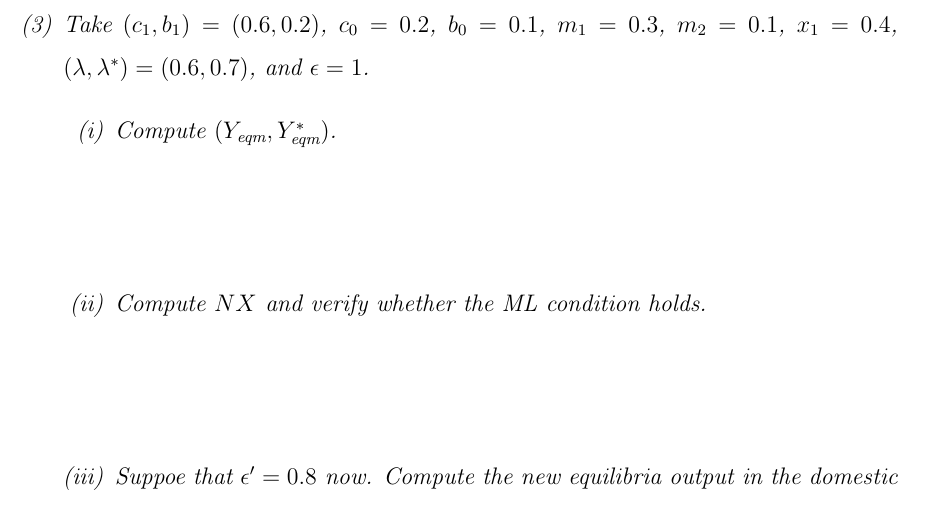
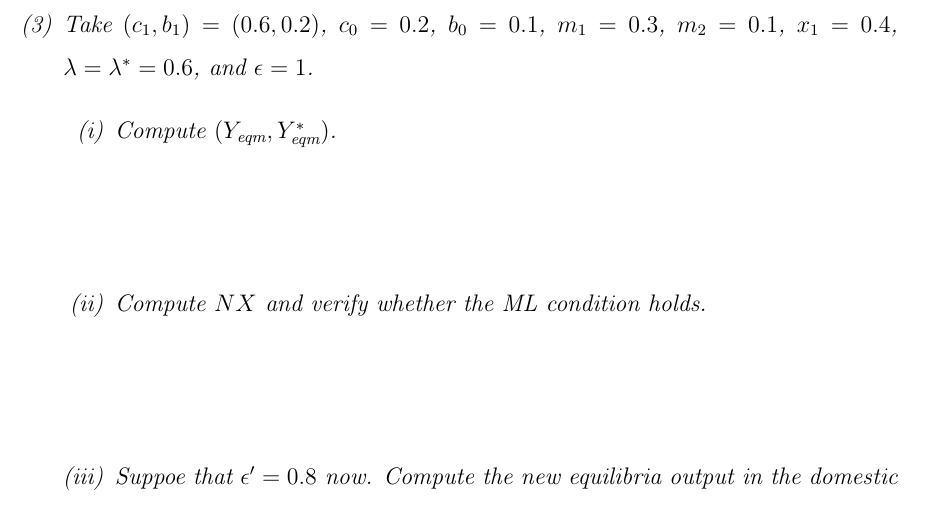
Before and after one commit to HarllyZhou/Teaching, a LaTeX document (2025Fall/ECON3123 Macro I/09_basic_analysis_open/note_09_basic_analysis_open.tex): part of page 14 of 14, cut so that both start at the same text. Compiled offline with pdfLaTeX.

Commit message:
last example modified

```diff
--- a/2025Fall/ECON3123 Macro I/09_basic_analysis_open/note_09_basic_analysis_open.tex
+++ b/2025Fall/ECON3123 Macro I/09_basic_analysis_open/note_09_basic_analysis_open.tex
@@ -345,7 +345,7 @@ The \textbf{Marshall-Lerner condition} says that if the condition holds, then an
     Rewrite this as a condition on the \emph{level} of net exports $NX:=X-IM/\epsilon$ and interpret the role of $\lambda,\lambda^*$ and $m_2$.
     \vspace{100pt}
 
-    \item Take $(c_1,b_1)=(0.6,0.2)$, $c_0=0.2$, $b_0=0.1$, $m_1=0.3$, $m_2=0.1$, $x_1=0.4$, $(\lambda,\lambda^*)=(0.6,0.7)$, and $\epsilon=1$.
+    \item Take $(c_1,b_1)=(0.6,0.2)$, $c_0=0.2$, $b_0=0.1$, $m_1=0.3$, $m_2=0.1$, $x_1=0.4$, $\lambda=\lambda^*=0.6$, and $\epsilon=1$.
     \begin{enumerate}[label=(\roman*)]
         \item Compute $(Y_{\text{eqm}},Y^*_{\text{eqm}})$.
         \vspace{60pt}
```
Also changed, not shown: 2025Fall/ECON3123 Macro I/09_basic_analysis_open/note_09_basic_analysis_open.pdf.
